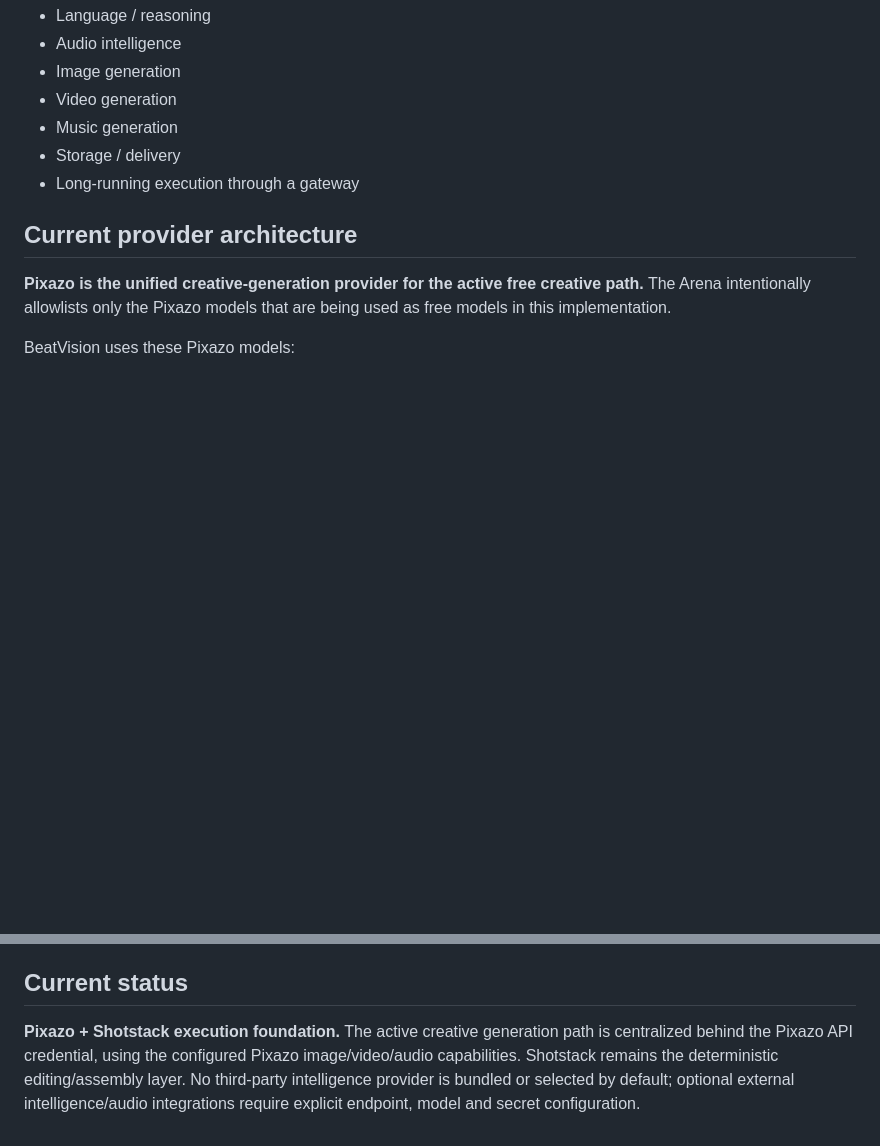
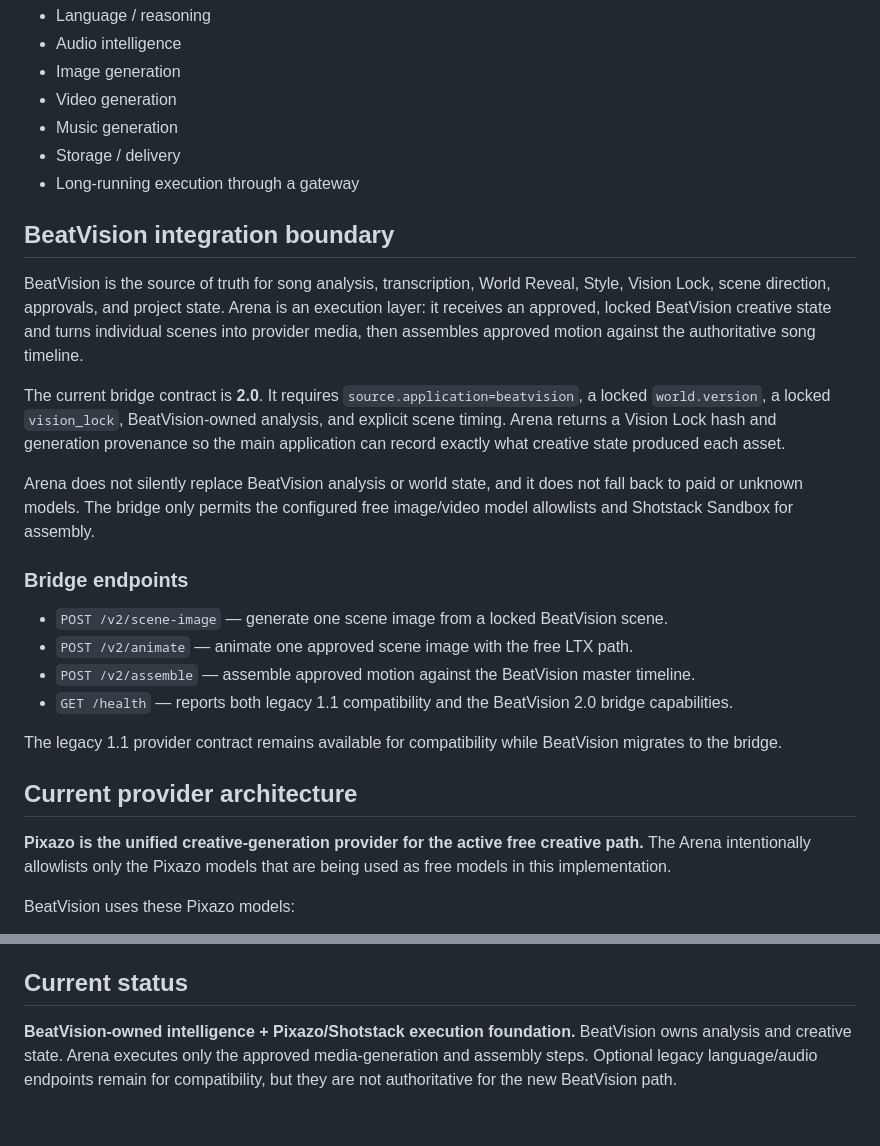
Before and after one commit to DaddyDom8249/BeatVision-arena, a Markdown page: README.md, 2 parts joined by grey strips. GitHub-like rendering; blank space fills up the shorter version.

Commit message:
docs: align Arena role with BeatVision-owned creative state

```diff
--- a/README.md
+++ b/README.md
@@ -17,6 +17,23 @@ The arena exposes a versioned provider-neutral contract for:
 - Music generation
 - Storage / delivery
 - Long-running execution through a gateway
+
+## BeatVision integration boundary
+
+BeatVision is the source of truth for song analysis, transcription, World Reveal, Style, Vision Lock, scene direction, approvals, and project state. Arena is an execution layer: it receives an approved, locked BeatVision creative state and turns individual scenes into provider media, then assembles approved motion against the authoritative song timeline.
+
+The current bridge contract is **2.0**. It requires `source.application=beatvision`, a locked `world.version`, a locked `vision_lock`, BeatVision-owned analysis, and explicit scene timing. Arena returns a Vision Lock hash and generation provenance so the main application can record exactly what creative state produced each asset.
+
+Arena does not silently replace BeatVision analysis or world state, and it does not fall back to paid or unknown models. The bridge only permits the configured free image/video model allowlists and Shotstack Sandbox for assembly.
+
+### Bridge endpoints
+
+- `POST /v2/scene-image` — generate one scene image from a locked BeatVision scene.
+- `POST /v2/animate` — animate one approved scene image with the free LTX path.
+- `POST /v2/assemble` — assemble approved motion against the BeatVision master timeline.
+- `GET /health` — reports both legacy 1.1 compatibility and the BeatVision 2.0 bridge capabilities.
+
+The legacy 1.1 provider contract remains available for compatibility while BeatVision migrates to the bridge.
 
 ## Current provider architecture
 
@@ -78,4 +95,4 @@ Nothing here requires overwriting either existing project. Arena capabilities ar
 
 ## Current status
 
-**Pixazo + Shotstack execution foundation.** The active creative generation path is centralized behind the Pixazo API credential, using the configured Pixazo image/video/audio capabilities. Shotstack remains the deterministic editing/assembly layer. No third-party intelligence provider is bundled or selected by default; optional external intelligence/audio integrations require explicit endpoint, model and secret configuration.
+**BeatVision-owned intelligence + Pixazo/Shotstack execution foundation.** BeatVision owns analysis and creative state. Arena executes only the approved media-generation and assembly steps. Optional legacy language/audio endpoints remain for compatibility, but they are not authoritative for the new BeatVision path.
```
